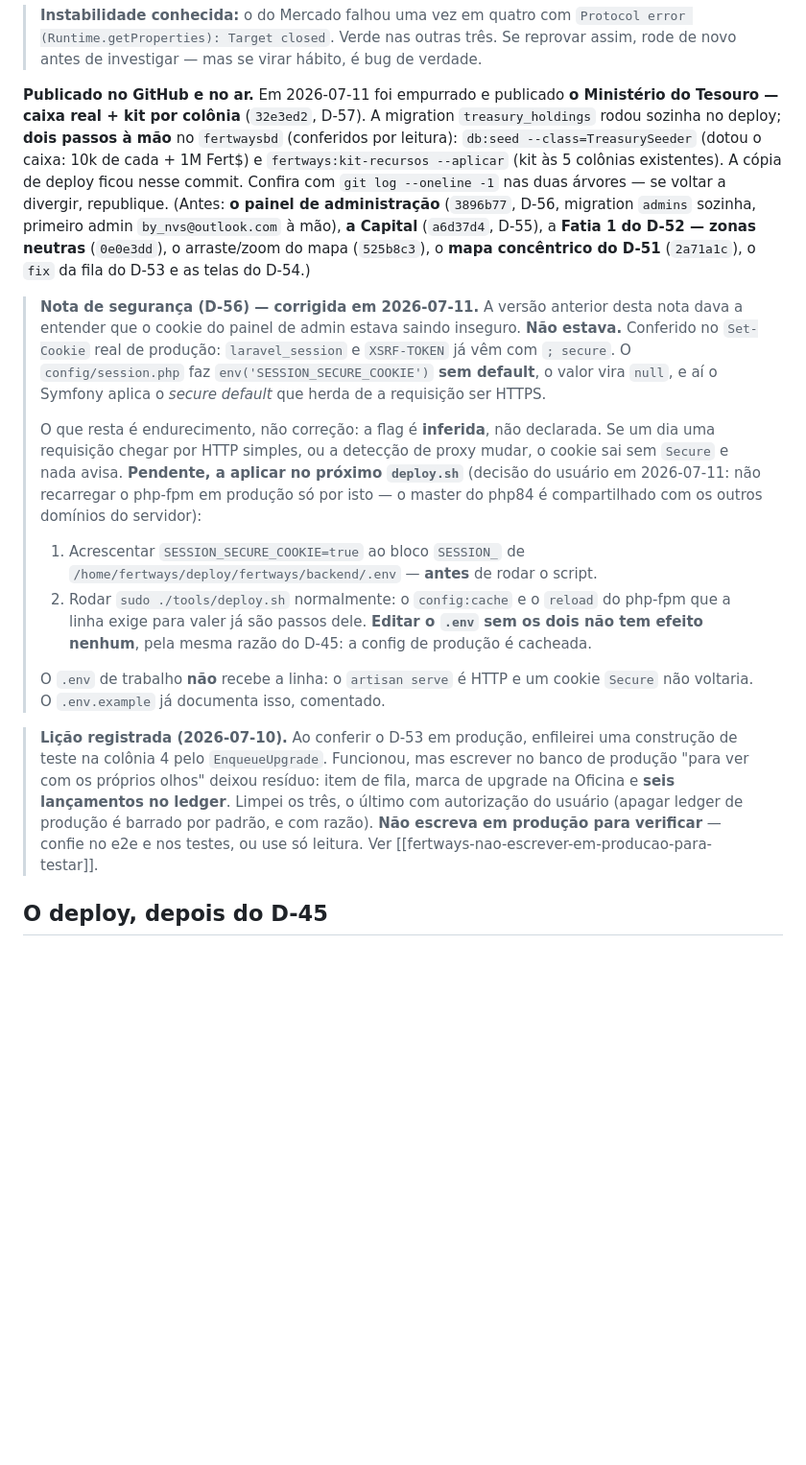
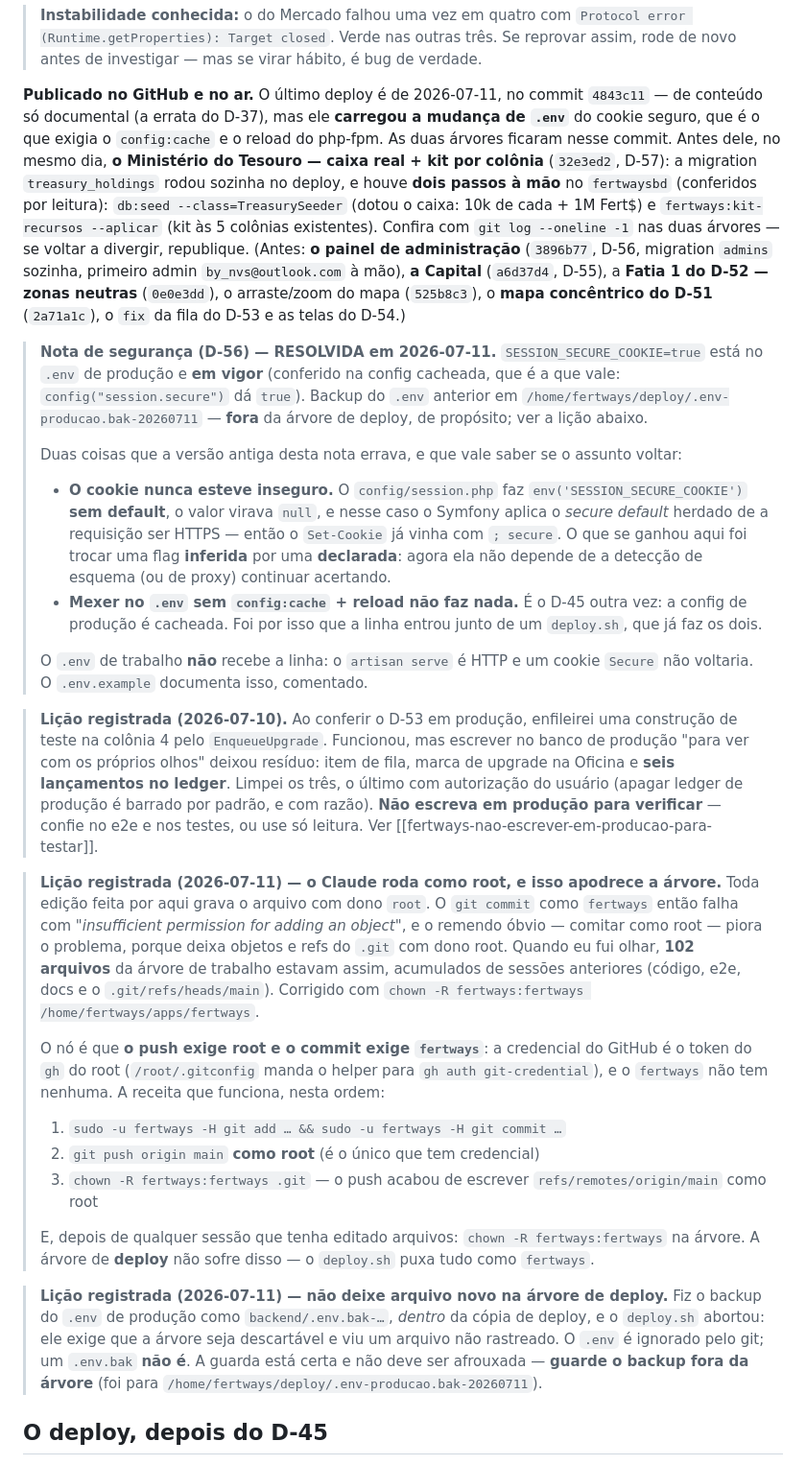
Before and after one commit to fbfert/fertways, a Markdown page: docs/RETOMAR.md, the part around one of its changes. Shown at 96% size. Rendered like a GitHub page; blank space fills up the shorter version.

Commit message:
docs: RETOMAR — cookie seguro no ar, e as duas armadilhas de posse e de backup
SESSION_SECURE_COOKIE=true está em vigor em produção (conferido na config
cacheada). A nota do D-56 vira RESOLVIDA, com o registro de que o cookie nunca
esteve inseguro — o Symfony já herdava o secure default do HTTPS; o que se
ganhou foi declarar em vez de inferir.

Duas lições novas: editar como root apodrece o dono dos arquivos (102 deles
estavam assim) e trava o commit como fertways, sendo que o push exige root por
causa do token do gh; e um backup dentro da árvore de deploy faz o deploy.sh
abortar, com razão.

Co-Authored-By: Claude Opus 4.8 (1M context) <noreply@anthropic.com>

```diff
--- a/docs/RETOMAR.md
+++ b/docs/RETOMAR.md
@@ -117,36 +117,35 @@ colono e funda uma quinta colônia — rodar antes bagunçaria as contagens das
 > (Runtime.getProperties): Target closed`. Verde nas outras três. Se reprovar assim, rode de novo
 > antes de investigar — mas se virar hábito, é bug de verdade.
 
-**Publicado no GitHub e no ar.** Em 2026-07-11 foi empurrado e publicado **o Ministério do Tesouro —
-caixa real + kit por colônia** (`32e3ed2`, D-57). A migration `treasury_holdings` rodou sozinha no
-deploy; **dois passos à mão** no `fertwaysbd` (conferidos por leitura): `db:seed --class=TreasurySeeder`
-(dotou o caixa: 10k de cada + 1M Fert$) e `fertways:kit-recursos --aplicar` (kit às 5 colônias
-existentes). A cópia de deploy ficou nesse commit. Confira com `git log --oneline -1` nas duas árvores
-— se voltar a divergir, republique. (Antes: **o painel de administração** (`3896b77`, D-56, migration
+**Publicado no GitHub e no ar.** O último deploy é de 2026-07-11, no commit `4843c11` — de conteúdo
+só documental (a errata do D-37), mas ele **carregou a mudança de `.env`** do cookie seguro, que é o
+que exigia o `config:cache` e o reload do php-fpm. As duas árvores ficaram nesse commit. Antes dele,
+no mesmo dia, **o Ministério do Tesouro — caixa real + kit por colônia** (`32e3ed2`, D-57): a migration
+`treasury_holdings` rodou sozinha no deploy, e houve **dois passos à mão** no `fertwaysbd` (conferidos
+por leitura): `db:seed --class=TreasurySeeder` (dotou o caixa: 10k de cada + 1M Fert$) e
+`fertways:kit-recursos --aplicar` (kit às 5 colônias existentes). Confira com `git log --oneline -1`
+nas duas árvores — se voltar a divergir, republique. (Antes: **o painel de administração** (`3896b77`, D-56, migration
 `admins` sozinha, primeiro admin `by_nvs@outlook.com` à mão), **a Capital** (`a6d37d4`, D-55), a
 **Fatia 1 do D-52 — zonas neutras** (`0e0e3dd`), o arraste/zoom do mapa (`525b8c3`), o **mapa
 concêntrico do D-51** (`2a71a1c`), o `fix` da fila do D-53 e as telas do D-54.)
 
-> **Nota de segurança (D-56) — corrigida em 2026-07-11.** A versão anterior desta nota dava a
-> entender que o cookie do painel de admin estava saindo inseguro. **Não estava.** Conferido no
-> `Set-Cookie` real de produção: `laravel_session` e `XSRF-TOKEN` já vêm com `; secure`. O
-> `config/session.php` faz `env('SESSION_SECURE_COOKIE')` **sem default**, o valor vira `null`, e aí
-> o Symfony aplica o *secure default* que herda de a requisição ser HTTPS.
+> **Nota de segurança (D-56) — RESOLVIDA em 2026-07-11.** `SESSION_SECURE_COOKIE=true` está no `.env`
+> de produção e **em vigor** (conferido na config cacheada, que é a que vale: `config("session.secure")`
+> dá `true`). Backup do `.env` anterior em `/home/fertways/deploy/.env-producao.bak-20260711` — **fora**
+> da árvore de deploy, de propósito; ver a lição abaixo.
 >
-> O que resta é endurecimento, não correção: a flag é **inferida**, não declarada. Se um dia uma
-> requisição chegar por HTTP simples, ou a detecção de proxy mudar, o cookie sai sem `Secure` e nada
-> avisa. **Pendente, a aplicar no próximo `deploy.sh`** (decisão do usuário em 2026-07-11: não
-> recarregar o php-fpm em produção só por isto — o master do php84 é compartilhado com os outros
-> domínios do servidor):
+> Duas coisas que a versão antiga desta nota errava, e que vale saber se o assunto voltar:
 >
-> 1. Acrescentar `SESSION_SECURE_COOKIE=true` ao bloco `SESSION_` de
->    `/home/fertways/deploy/fertways/backend/.env` — **antes** de rodar o script.
-> 2. Rodar `sudo ./tools/deploy.sh` normalmente: o `config:cache` e o `reload` do php-fpm que a linha
->    exige para valer já são passos dele. **Editar o `.env` sem os dois não tem efeito nenhum**, pela
->    mesma razão do D-45: a config de produção é cacheada.
+> - **O cookie nunca esteve inseguro.** O `config/session.php` faz `env('SESSION_SECURE_COOKIE')`
+>   **sem default**, o valor virava `null`, e nesse caso o Symfony aplica o *secure default* herdado de
+>   a requisição ser HTTPS — então o `Set-Cookie` já vinha com `; secure`. O que se ganhou aqui foi
+>   trocar uma flag **inferida** por uma **declarada**: agora ela não depende de a detecção de esquema
+>   (ou de proxy) continuar acertando.
+> - **Mexer no `.env` sem `config:cache` + reload não faz nada.** É o D-45 outra vez: a config de
+>   produção é cacheada. Foi por isso que a linha entrou junto de um `deploy.sh`, que já faz os dois.
 >
 > O `.env` de trabalho **não** recebe a linha: o `artisan serve` é HTTP e um cookie `Secure` não
-> voltaria. O `.env.example` já documenta isso, comentado.
+> voltaria. O `.env.example` documenta isso, comentado.
 
 > **Lição registrada (2026-07-10).** Ao conferir o D-53 em produção, enfileirei uma construção de
 > teste na colônia 4 pelo `EnqueueUpgrade`. Funcionou, mas escrever no banco de produção "para ver
@@ -154,6 +153,30 @@ concêntrico do D-51** (`2a71a1c`), o `fix` da fila do D-53 e as telas do D-54.)
 > lançamentos no ledger**. Limpei os três, o último com autorização do usuário (apagar ledger de
 > produção é barrado por padrão, e com razão). **Não escreva em produção para verificar** — confie
 > no e2e e nos testes, ou use só leitura. Ver [[fertways-nao-escrever-em-producao-para-testar]].
+
+> **Lição registrada (2026-07-11) — o Claude roda como root, e isso apodrece a árvore.** Toda edição
+> feita por aqui grava o arquivo com dono `root`. O `git commit` como `fertways` então falha com
+> *"insufficient permission for adding an object"*, e o remendo óbvio — comitar como root — piora o
+> problema, porque deixa objetos e refs do `.git` com dono root. Quando eu fui olhar, **102 arquivos**
+> da árvore de trabalho estavam assim, acumulados de sessões anteriores (código, e2e, docs e o
+> `.git/refs/heads/main`). Corrigido com `chown -R fertways:fertways /home/fertways/apps/fertways`.
+>
+> O nó é que **o push exige root e o commit exige `fertways`**: a credencial do GitHub é o token do
+> `gh` do root (`/root/.gitconfig` manda o helper para `gh auth git-credential`), e o `fertways` não
+> tem nenhuma. A receita que funciona, nesta ordem:
+>
+> 1. `sudo -u fertways -H git add … && sudo -u fertways -H git commit …`
+> 2. `git push origin main` **como root** (é o único que tem credencial)
+> 3. `chown -R fertways:fertways .git` — o push acabou de escrever `refs/remotes/origin/main` como root
+>
+> E, depois de qualquer sessão que tenha editado arquivos: `chown -R fertways:fertways` na árvore.
+> A árvore de **deploy** não sofre disso — o `deploy.sh` puxa tudo como `fertways`.
+
+> **Lição registrada (2026-07-11) — não deixe arquivo novo na árvore de deploy.** Fiz o backup do
+> `.env` de produção como `backend/.env.bak-…`, *dentro* da cópia de deploy, e o `deploy.sh` abortou:
+> ele exige que a árvore seja descartável e viu um arquivo não rastreado. O `.env` é ignorado pelo
+> git; um `.env.bak` **não é**. A guarda está certa e não deve ser afrouxada — **guarde o backup fora
+> da árvore** (foi para `/home/fertways/deploy/.env-producao.bak-20260711`).
 
 ## O deploy, depois do D-45
 
```
Also changed, not shown: other parts of docs/RETOMAR.md (+1 -1 lines).
